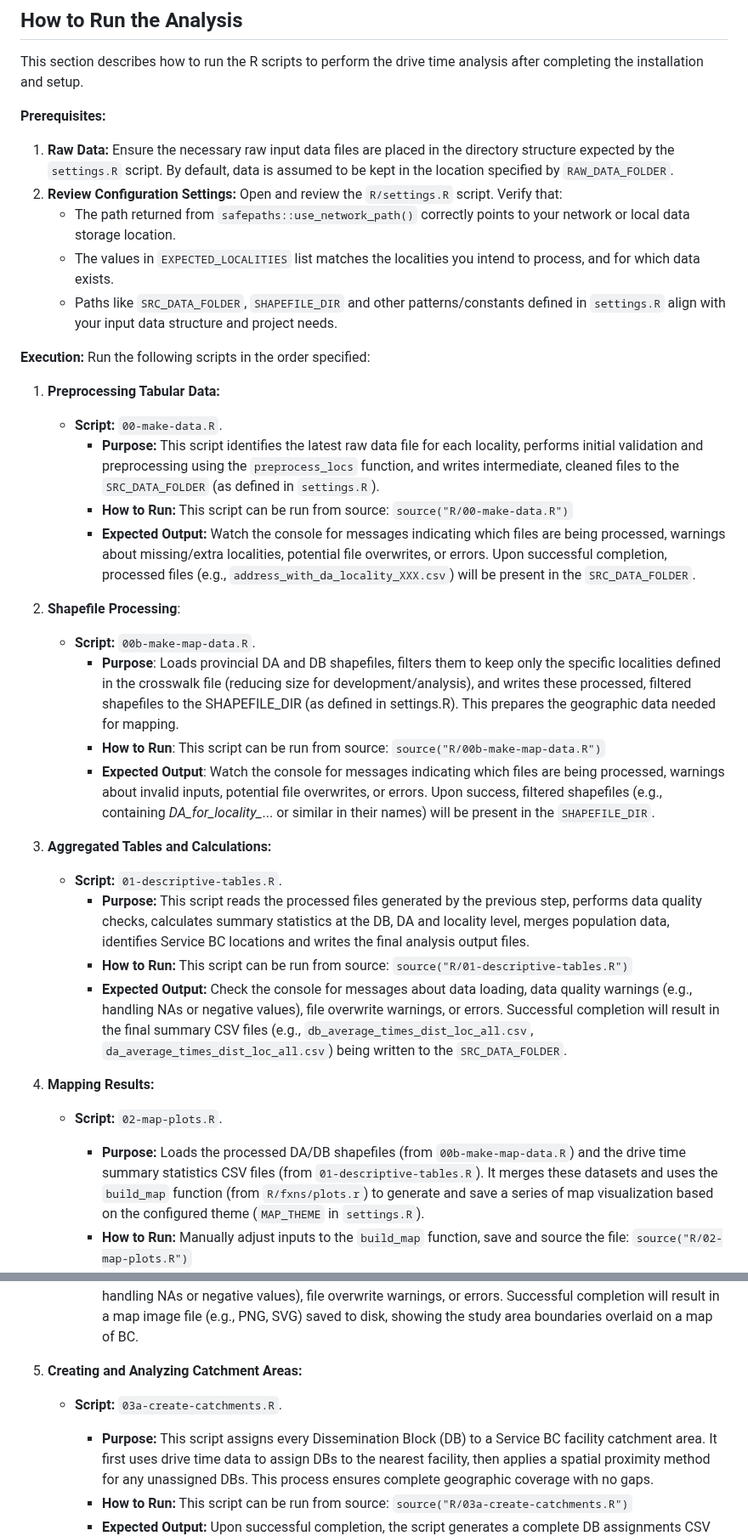
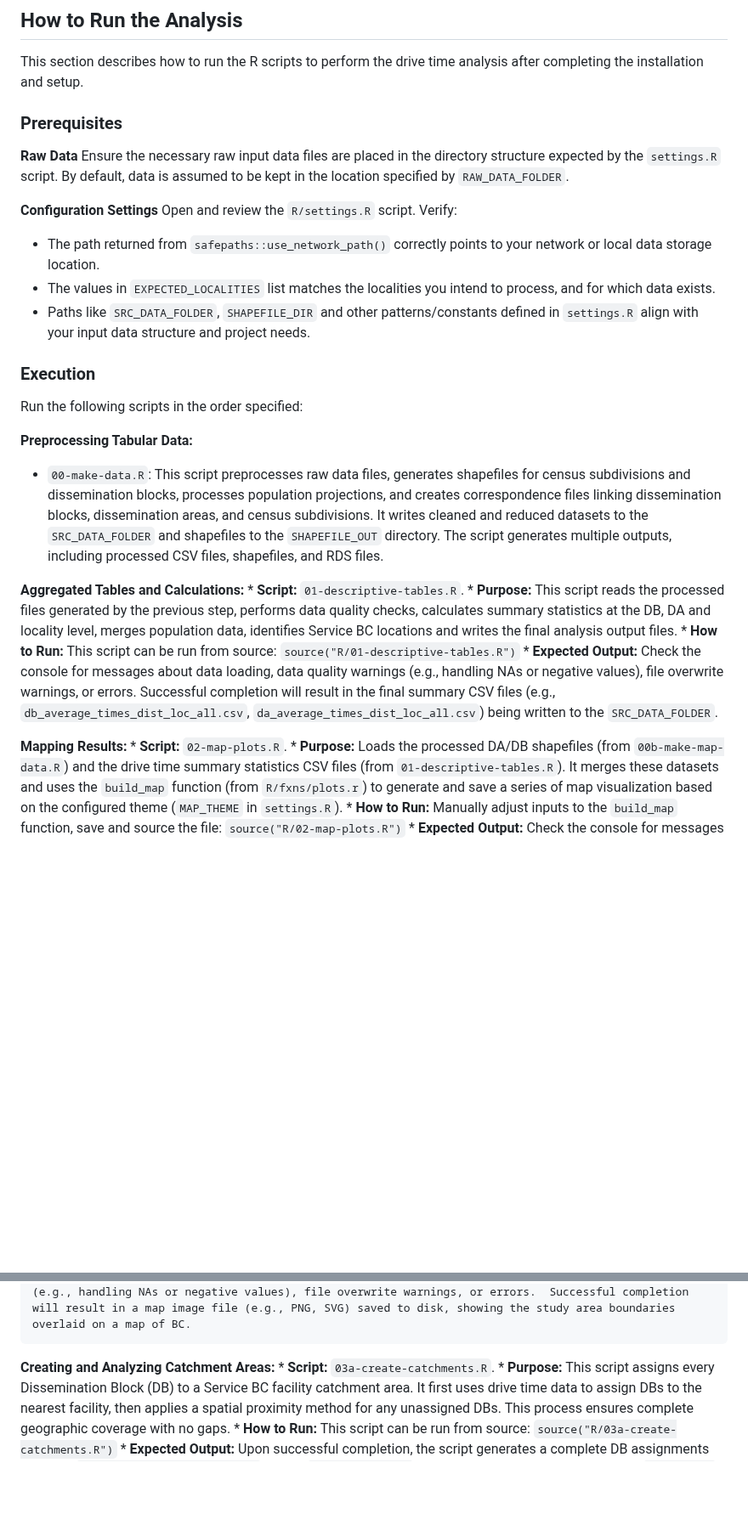
Before and after one commit to bcgov/bcstats-govt-service-locations, a Markdown page: README.md, 2 parts joined by grey strips. Shown at 85% size. GitHub-like rendering; blank space fills up the shorter version.

Commit message:
update README - 00-make-data section

```diff
--- a/README.md
+++ b/README.md
@@ -60,36 +60,33 @@ Global constants and configuration settings used throughout the Service BC data
 
 This section describes how to run the R scripts to perform the drive time analysis after completing the installation and setup.
 
-**Prerequisites:**
+### Prerequisites
 
-1.  **Raw Data:** Ensure the necessary raw input data files are placed in the directory structure expected by the `settings.R` script. By default, data is assumed to be kept in the location specified by `RAW_DATA_FOLDER`.
-2.  **Review Configuration Settings:** Open and review the `R/settings.R` script. Verify that:
-    *   The path returned from `safepaths::use_network_path()` correctly points to your network or local data storage location.
-    *   The values in `EXPECTED_LOCALITIES` list matches the localities you intend to process, and for which data exists.
-    *   Paths like `SRC_DATA_FOLDER`, `SHAPEFILE_DIR` and other patterns/constants defined in `settings.R` align with your input data structure and project needs.
+**Raw Data**
+Ensure the necessary raw input data files are placed in the directory structure expected by the `settings.R` script. By default, data is assumed to be kept in the location specified by `RAW_DATA_FOLDER`.
 
-**Execution:**
+**Configuration Settings**
+Open and review the `R/settings.R` script. Verify:
+
+- The path returned from `safepaths::use_network_path()` correctly points to your network or local data storage location.
+- The values in `EXPECTED_LOCALITIES` list matches the localities you intend to process, and for which data exists.
+- Paths like `SRC_DATA_FOLDER`, `SHAPEFILE_DIR` and other patterns/constants defined in `settings.R` align with your input data structure and project needs.
+
+### Execution
+
 Run the following scripts in the order specified:
 
-1.  **Preprocessing Tabular Data:**
-    *   **Script:** `00-make-data.R`.
-        *   **Purpose:** This script identifies the latest raw data file for each locality, performs initial validation and preprocessing using the `preprocess_locs` function, and writes intermediate, cleaned files to the `SRC_DATA_FOLDER` (as defined in `settings.R`).
-        *   **How to Run:** This script can be run from source: `source("R/00-make-data.R")`
-        *   **Expected Output:** Watch the console for messages indicating which files are being processed, warnings about missing/extra localities, potential file overwrites, or errors. Upon successful completion, processed files (e.g., `address_with_da_locality_XXX.csv`) will be present in the `SRC_DATA_FOLDER`.
+**Preprocessing Tabular Data:**
 
-2. **Shapefile Processing**:
-    *   **Script:** `00b-make-map-data.R`.
-        *   **Purpose**: Loads provincial DA and DB shapefiles, filters them to keep only the specific localities defined in the crosswalk file (reducing size for development/analysis), and writes these processed, filtered shapefiles to the SHAPEFILE_DIR (as defined in settings.R). This prepares the geographic data needed for mapping.
-        *   **How to Run**: This script can be run from source: `source("R/00b-make-map-data.R")`
-        *   **Expected Output**: Watch the console for messages indicating which files are being processed, warnings about invalid inputs, potential file overwrites, or errors. Upon success, filtered shapefiles (e.g., containing *DA_for_locality_*... or similar in their names) will be present in the `SHAPEFILE_DIR`.
+  - `00-make-data.R`: This script preprocesses raw data files, generates shapefiles for census subdivisions and dissemination blocks, processes population projections, and creates correspondence files linking dissemination blocks, dissemination areas, and census subdivisions. It writes cleaned and reduced datasets to the `SRC_DATA_FOLDER` and shapefiles to the `SHAPEFILE_OUT` directory.  The script generates multiple outputs, including processed CSV files, shapefiles, and RDS files.
 
-3.  **Aggregated Tables and Calculations:**
+**Aggregated Tables and Calculations:**
     *   **Script:** `01-descriptive-tables.R`.
         *   **Purpose:** This script reads the processed files generated by the previous step, performs data quality checks, calculates summary statistics at the DB, DA and locality level, merges population data, identifies Service BC locations and writes the final analysis output files.
         *   **How to Run:** This script can be run from source: `source("R/01-descriptive-tables.R")`
         *   **Expected Output:** Check the console for messages about data loading, data quality warnings (e.g., handling NAs or negative values), file overwrite warnings, or errors. Successful completion will result in the final summary CSV files (e.g., `db_average_times_dist_loc_all.csv`, `da_average_times_dist_loc_all.csv`) being written to the `SRC_DATA_FOLDER`.
 
-4.  **Mapping Results:**
+**Mapping Results:**
     *   **Script:** `02-map-plots.R`.
         *   **Purpose:** Loads the processed DA/DB shapefiles (from `00b-make-map-data.R`) and the drive time summary statistics CSV files (from `01-descriptive-tables.R`). It merges these datasets and uses the `build_map` function (from `R/fxns/plots.r`) to generate and save a series of map visualization based on the configured theme (`MAP_THEME` in `settings.R`).
         *   **How to Run:** Manually adjust inputs to the `build_map` function, save and source the file: `source("R/02-map-plots.R")`
@@ -100,7 +97,7 @@ Run the following scripts in the order specified:
         *   **How to Run:** This script can be run from source: `source("R/02b-plot-localities.R")`
         *   **Expected Output:** Check the console for messages about data loading, data quality warnings (e.g., handling NAs or negative values), file overwrite warnings, or errors.  Successful completion will result in a map image file (e.g., PNG, SVG) saved to disk, showing the study area boundaries overlaid on a map of BC.
 
-5.  **Creating and Analyzing Catchment Areas:**
+**Creating and Analyzing Catchment Areas:**
     *   **Script:** `03a-create-catchments.R`.
         *   **Purpose:** This script assigns every Dissemination Block (DB) to a Service BC facility catchment area. It first uses drive time data to assign DBs to the nearest facility, then applies a spatial proximity method for any unassigned DBs. This process ensures complete geographic coverage with no gaps.
         *   **How to Run:** This script can be run from source: `source("R/03a-create-catchments.R")`
```
Also changed, not shown: other parts of README.md (+2 -2 lines).
